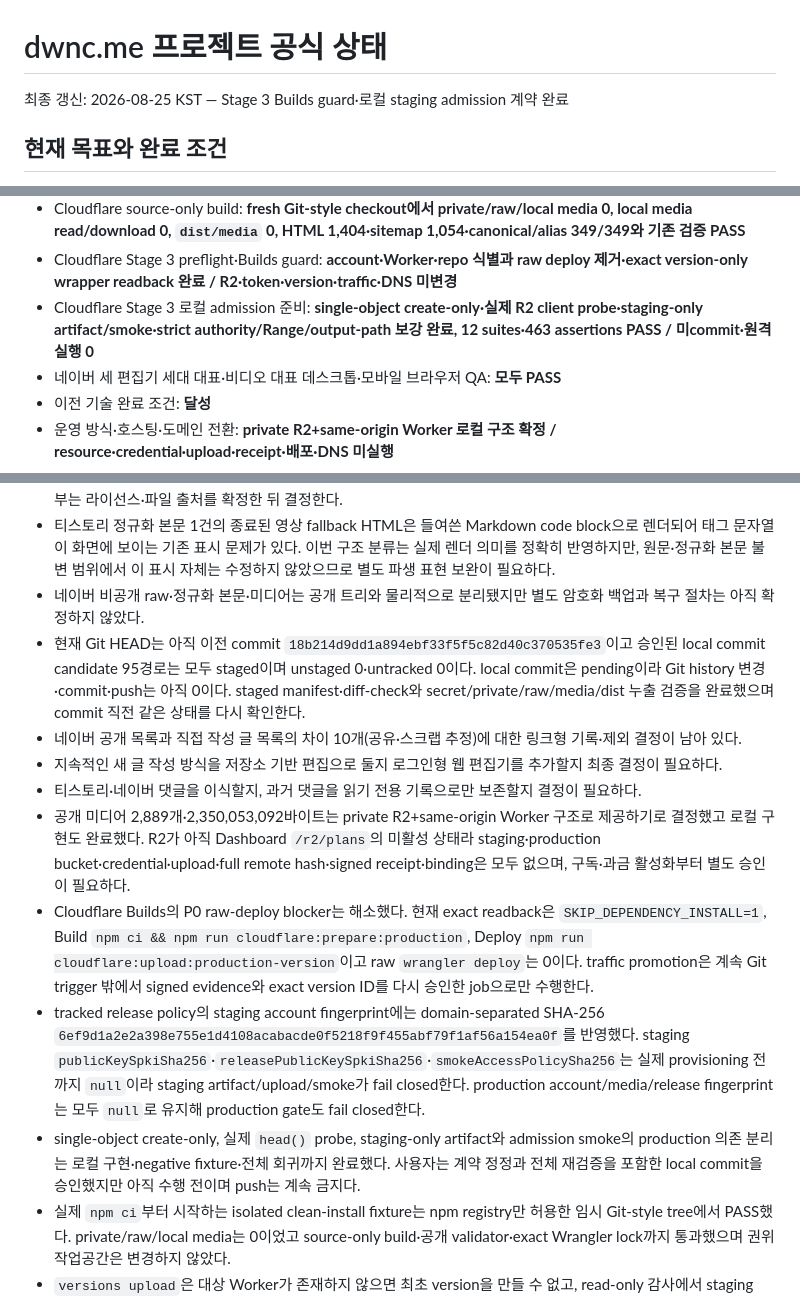
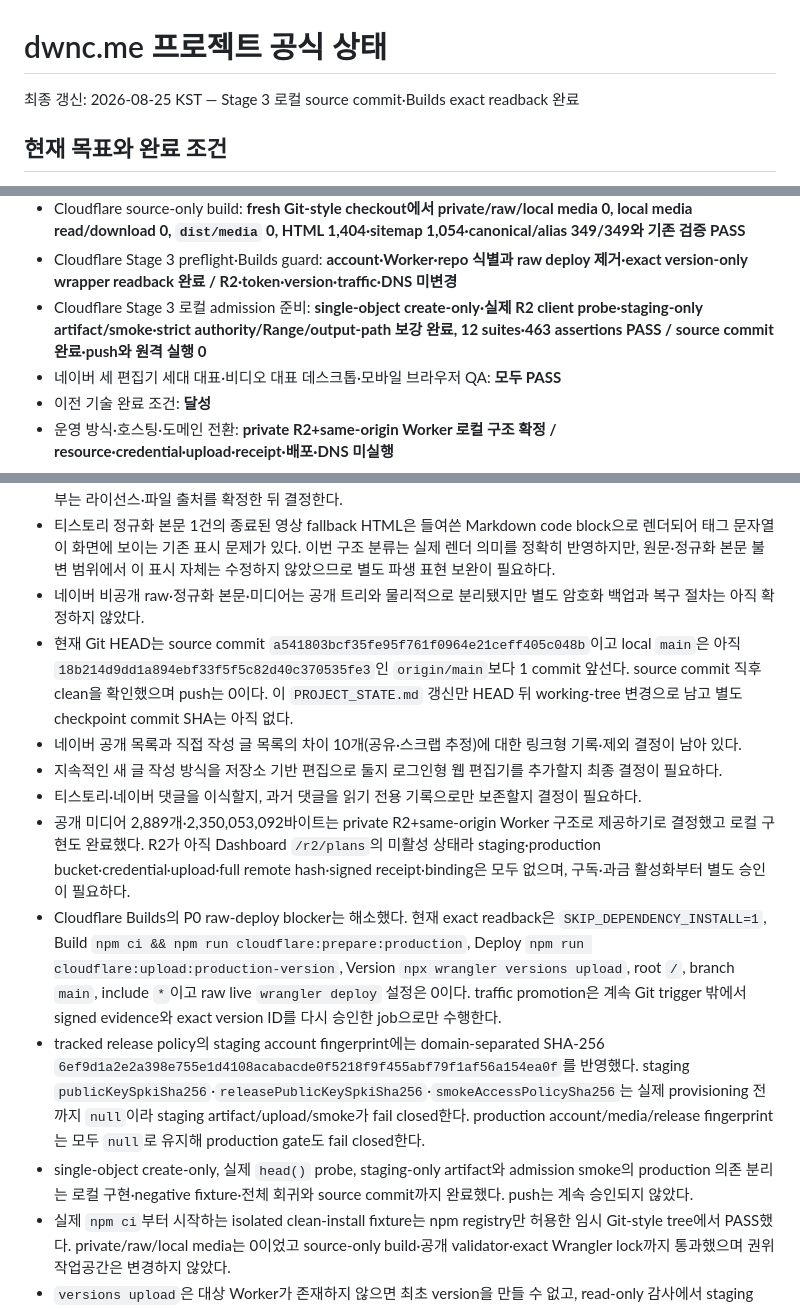
Before and after one commit to tsusaikang/dwnc.me, a Markdown page: PROJECT_STATE.md, 3 parts joined by grey strips. GitHub-like rendering.

```diff
--- a/PROJECT_STATE.md
+++ b/PROJECT_STATE.md
@@ -1,6 +1,6 @@
 # dwnc.me 프로젝트 공식 상태
 
-최종 갱신: 2026-08-25 KST — Stage 3 Builds guard·로컬 staging admission 계약 완료
+최종 갱신: 2026-08-25 KST — Stage 3 로컬 source commit·Builds exact readback 완료
 
 ## 현재 목표와 완료 조건
 
@@ -43,7 +43,7 @@
 - same-origin forward-deny Worker: **공개 static 1,410경로와 media 2,889개를 asset/cache보다 먼저 exact allowlist, `/media/*` GET·HEAD·ETag·304·If-Range·단일 Range·full-200 edge cache·404/405/416/502 mock fixture PASS, live network 0**
 - Cloudflare source-only build: **fresh Git-style checkout에서 private/raw/local media 0, local media read/download 0, `dist/media` 0, HTML 1,404·sitemap 1,054·canonical/alias 349/349와 기존 검증 PASS**
 - Cloudflare Stage 3 preflight·Builds guard: **account·Worker·repo 식별과 raw deploy 제거·exact version-only wrapper readback 완료 / R2·token·version·traffic·DNS 미변경**
-- Cloudflare Stage 3 로컬 admission 준비: **single-object create-only·실제 R2 client probe·staging-only artifact/smoke·strict authority/Range/output-path 보강 완료, 12 suites·463 assertions PASS / 미commit·원격 실행 0**
+- Cloudflare Stage 3 로컬 admission 준비: **single-object create-only·실제 R2 client probe·staging-only artifact/smoke·strict authority/Range/output-path 보강 완료, 12 suites·463 assertions PASS / source commit 완료·push와 원격 실행 0**
 - 네이버 세 편집기 세대 대표·비디오 대표 데스크톱·모바일 브라우저 QA: **모두 PASS**
 - 이전 기술 완료 조건: **달성**
 - 운영 방식·호스팅·도메인 전환: **private R2+same-origin Worker 로컬 구조 확정 / resource·credential·upload·receipt·배포·DNS 미실행**
@@ -418,14 +421,14 @@
 - 외부 CDN 없이 시스템 한글 폰트 조합을 사용하므로 운영체제별 글꼴 모양이 완전히 같지는 않다. 로컬 폰트 도입 여부는 라이선스·파일 출처를 확정한 뒤 결정한다.
 - 티스토리 정규화 본문 1건의 종료된 영상 fallback HTML은 들여쓴 Markdown code block으로 렌더되어 태그 문자열이 화면에 보이는 기존 표시 문제가 있다. 이번 구조 분류는 실제 렌더 의미를 정확히 반영하지만, 원문·정규화 본문 불변 범위에서 이 표시 자체는 수정하지 않았으므로 별도 파생 표현 보완이 필요하다.
 - 네이버 비공개 raw·정규화 본문·미디어는 공개 트리와 물리적으로 분리됐지만 별도 암호화 백업과 복구 절차는 아직 확정하지 않았다.
-- 현재 Git HEAD는 아직 이전 commit `18b214d9dd1a894ebf33f5f5c82d40c370535fe3`이고 승인된 local commit candidate 95경로는 모두 staged이며 unstaged 0·untracked 0이다. local commit은 pending이라 Git history 변경·commit·push는 아직 0이다. staged manifest·diff-check와 secret/private/raw/media/dist 누출 검증을 완료했으며 commit 직전 같은 상태를 다시 확인한다.
+- 현재 Git HEAD는 source commit `a541803bcf35fe95f761f0964e21ceff405c048b`이고 local `main`은 아직 `18b214d9dd1a894ebf33f5f5c82d40c370535fe3`인 `origin/main`보다 1 commit 앞선다. source commit 직후 clean을 확인했으며 push는 0이다. 이 `PROJECT_STATE.md` 갱신만 HEAD 뒤 working-tree 변경으로 남고 별도 checkpoint commit SHA는 아직 없다.
 - 네이버 공개 목록과 직접 작성 글 목록의 차이 10개(공유·스크랩 추정)에 대한 링크형 기록·제외 결정이 남아 있다.
 - 지속적인 새 글 작성 방식을 저장소 기반 편집으로 둘지 로그인형 웹 편집기를 추가할지 최종 결정이 필요하다.
 - 티스토리·네이버 댓글을 이식할지, 과거 댓글을 읽기 전용 기록으로만 보존할지 결정이 필요하다.
 - 공개 미디어 2,889개·2,350,053,092바이트는 private R2+same-origin Worker 구조로 제공하기로 결정했고 로컬 구현도 완료했다. R2가 아직 Dashboard `/r2/plans`의 미활성 상태라 staging·production bucket·credential·upload·full remote hash·signed receipt·binding은 모두 없으며, 구독·과금 활성화부터 별도 승인이 필요하다.
-- Cloudflare Builds의 P0 raw-deploy blocker는 해소했다. 현재 exact readback은 `SKIP_DEPENDENCY_INSTALL=1`, Build `npm ci && npm run cloudflare:prepare:production`, Deploy `npm run cloudflare:upload:production-version`이고 raw `wrangler deploy`는 0이다. traffic promotion은 계속 Git trigger 밖에서 signed evidence와 exact version ID를 다시 승인한 job으로만 수행한다.
+- Cloudflare Builds의 P0 raw-deploy blocker는 해소했다. 현재 exact readback은 `SKIP_DEPENDENCY_INSTALL=1`, Build `npm ci && npm run cloudflare:prepare:production`, Deploy `npm run cloudflare:upload:production-version`, Version `npx wrangler versions upload`, root `/`, branch `main`, include `*`이고 raw live `wrangler deploy` 설정은 0이다. traffic promotion은 계속 Git trigger 밖에서 signed evidence와 exact version ID를 다시 승인한 job으로만 수행한다.
 - tracked release policy의 staging account fingerprint에는 domain-separated SHA-256 `6ef9d1a2e2a398e755e1d4108acabacde0f5218f9f455abf79f1af56a154ea0f`를 반영했다. staging `publicKeySpkiSha256`·`releasePublicKeySpkiSha256`·`smokeAccessPolicySha256`는 실제 provisioning 전까지 `null`이라 staging artifact/upload/smoke가 fail closed한다. production account/media/release fingerprint는 모두 `null`로 유지해 production gate도 fail closed한다.
-- single-object create-only, 실제 `head()` probe, staging-only artifact와 admission smoke의 production 의존 분리는 로컬 구현·negative fixture·전체 회귀까지 완료했다. 사용자는 계약 정정과 전체 재검증을 포함한 local commit을 승인했지만 아직 수행 전이며 push는 계속 금지다.
+- single-object create-only, 실제 `head()` probe, staging-only artifact와 admission smoke의 production 의존 분리는 로컬 구현·negative fixture·전체 회귀와 source commit까지 완료했다. push는 계속 승인되지 않았다.
 - 실제 `npm ci`부터 시작하는 isolated clean-install fixture는 npm registry만 허용한 임시 Git-style tree에서 PASS했다. private/raw/local media는 0이었고 source-only build·공개 validator·exact Wrangler lock까지 통과했으며 권위 작업공간은 변경하지 않았다.
 - `versions upload`은 대상 Worker가 존재하지 않으면 최초 version을 만들 수 없고, read-only 감사에서 staging Worker `dwnc-me-staging`이 없음을 확인했다. `workers_dev=false`, `preview=false`, route·custom domain·trigger·asset·binding 0인 deny-all staging service bootstrap도 별도 사용자 승인과 signed existence/authorization 아래 한 번만 수행해야 하며 일반 release가 자동 우회하지 않는다.
 - `preview_urls=false`이고 staging Worker·endpoint가 없으므로 activation 전에 Worker GET/HEAD/Range probe를 수행할 공개 표면이 없다. staging activation과 synthetic non-Access endpoint 생성은 각각 별도 승인이 필요하며, 이후 staging 고유 version의 동일 payload attestation·deployment status 100%·1-object S3/Worker admission과 GET·HEAD·304·206·416을 검증해야 한다.
```
Also changed, not shown: other parts of PROJECT_STATE.md (+16 -13 lines).
